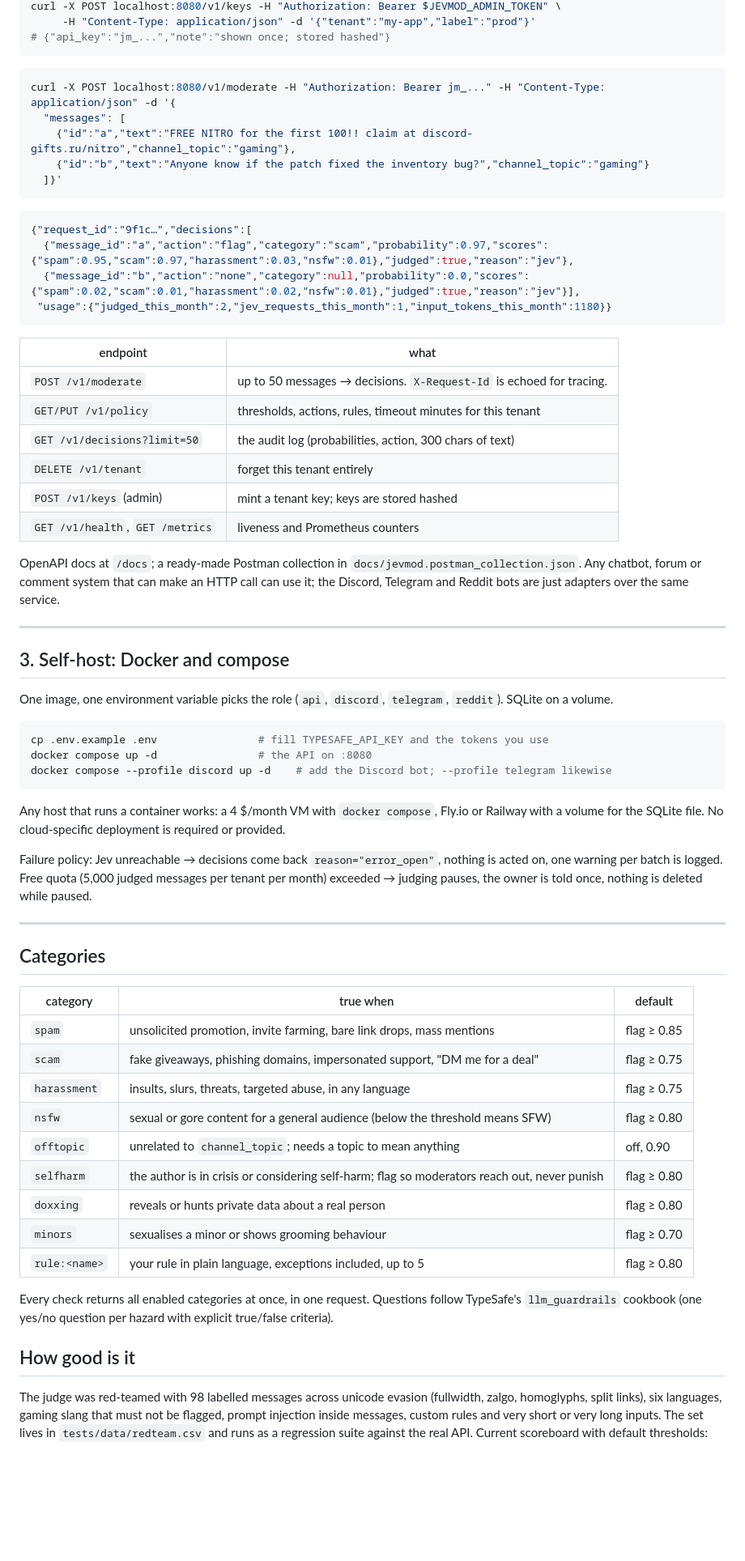
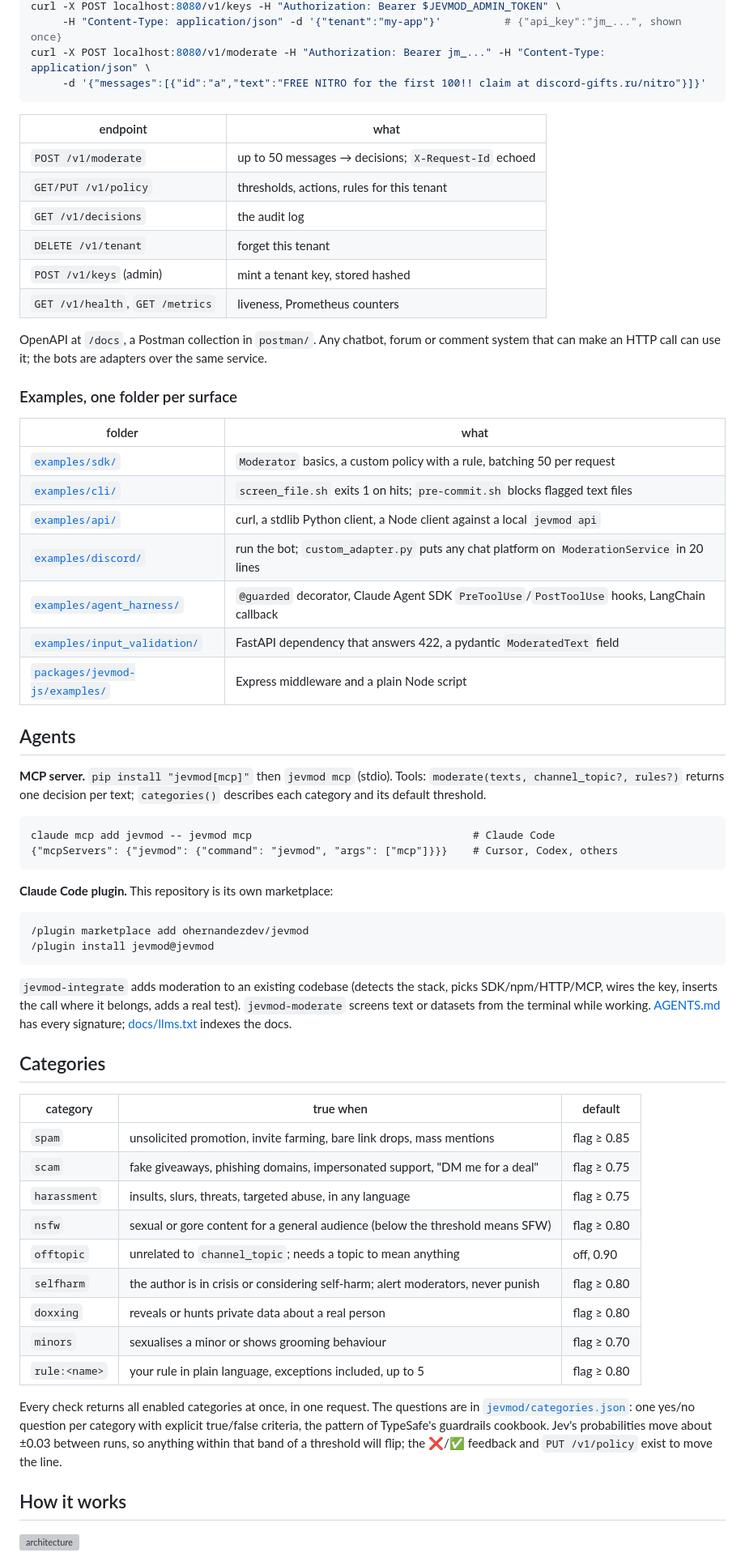
Before and after one commit to femisapien/jevmod, a Markdown page: README.md, the part around one of its changes. Shown at 81% size. GitHub-like rendering; blank space fills up the shorter version; grey boxes are pictures that could not be loaded.

````diff
--- a/README.md
+++ b/README.md
@@ -134,55 +132,53 @@ Run it (`jevmod api`, or the Docker image) with `JEVMOD_ADMIN_TOKEN` set, then m
 curl -X POST localhost:8080/v1/keys -H "Authorization: Bearer $JEVMOD_ADMIN_TOKEN" \
-     -H "Content-Type: application/json" -d '{"tenant":"my-app","label":"prod"}'
-# {"api_key":"jm_...","note":"shown once; stored hashed"}
-```
-
-```bash
-curl -X POST localhost:8080/v1/moderate -H "Authorization: Bearer jm_..." -H "Content-Type: application/json" -d '{
-  "messages": [
-    {"id":"a","text":"FREE NITRO for the first 100!! claim at discord-gifts.ru/nitro","channel_topic":"gaming"},
-    {"id":"b","text":"Anyone know if the patch fixed the inventory bug?","channel_topic":"gaming"}
-  ]}'
-```
-
-```json
-{"request_id":"9f1c…","decisions":[
-  {"message_id":"a","action":"flag","category":"scam","probability":0.97,"scores":{"spam":0.95,"scam":0.97,"harassment":0.03,"nsfw":0.01},"judged":true,"reason":"jev"},
-  {"message_id":"b","action":"none","category":null,"probability":0.0,"scores":{"spam":0.02,"scam":0.01,"harassment":0.02,"nsfw":0.01},"judged":true,"reason":"jev"}],
- "usage":{"judged_this_month":2,"jev_requests_this_month":1,"input_tokens_this_month":1180}}
+     -H "Content-Type: application/json" -d '{"tenant":"my-app"}'          # {"api_key":"jm_...", shown once}
+curl -X POST localhost:8080/v1/moderate -H "Authorization: Bearer jm_..." -H "Content-Type: application/json" \
+     -d '{"messages":[{"id":"a","text":"FREE NITRO for the first 100!! claim at discord-gifts.ru/nitro"}]}'
 ```
 
 | endpoint | what |
 |---|---|
-| `POST /v1/moderate` | up to 50 messages → decisions. `X-Request-Id` is echoed for tracing. |
-| `GET/PUT /v1/policy` | thresholds, actions, rules, timeout minutes for this tenant |
-| `GET /v1/decisions?limit=50` | the audit log (probabilities, action, 300 chars of text) |
-| `DELETE /v1/tenant` | forget this tenant entirely |
-| `POST /v1/keys` (admin) | mint a tenant key; keys are stored hashed |
-| `GET /v1/health`, `GET /metrics` | liveness and Prometheus counters |
+| `POST /v1/moderate` | up to 50 messages → decisions; `X-Request-Id` echoed |
+| `GET/PUT /v1/policy` | thresholds, actions, rules for this tenant |
+| `GET /v1/decisions` | the audit log |
+| `DELETE /v1/tenant` | forget this tenant |
+| `POST /v1/keys` (admin) | mint a tenant key, stored hashed |
+| `GET /v1/health`, `GET /metrics` | liveness, Prometheus counters |
 
-OpenAPI docs at `/docs`; a ready-made Postman collection in `docs/jevmod.postman_collection.json`. Any chatbot, forum or comment system that can make an HTTP call can use it; the Discord,
-Telegram and Reddit bots are just adapters over the same service.
+OpenAPI at `/docs`, a Postman collection in `postman/`. Any chatbot, forum or comment system that can make an HTTP
+call can use it; the bots are adapters over the same service.
 
----
+### Examples, one folder per surface
 
-## 3. Self-host: Docker and compose
+| folder | what |
+|---|---|
+| [`examples/sdk/`](examples/sdk) | `Moderator` basics, a custom policy with a rule, batching 50 per request |
+| [`examples/cli/`](examples/cli) | `screen_file.sh` exits 1 on hits; `pre-commit.sh` blocks flagged text files |
+| [`examples/api/`](examples/api) | curl, a stdlib Python client, a Node client against a local `jevmod api` |
+| [`examples/discord/`](examples/discord) | run the bot; `custom_adapter.py` puts any chat platform on `ModerationService` in 20 lines |
+| [`examples/agent_harness/`](examples/agent_harness) | `@guarded` decorator, Claude Agent SDK `PreToolUse`/`PostToolUse` hooks, LangChain callback |
+| [`examples/input_validation/`](examples/input_validation) | FastAPI dependency that answers 422, a pydantic `ModeratedText` field |
+| [`packages/jevmod-js/examples/`](packages/jevmod-js/examples) | Express middleware and a plain Node script |
 
-One image, one environment variable picks the role (`api`, `discord`, `telegram`, `reddit`). SQLite on a volume.
+## Agents
 
-```bash
-cp .env.example .env                # fill TYPESAFE_API_KEY and the tokens you use
-docker compose up -d                # the API on :8080
-docker compose --profile discord up -d    # add the Discord bot; --profile telegram likewise
+**MCP server.** `pip install "jevmod[mcp]"` then `jevmod mcp` (stdio). Tools: `moderate(texts, channel_topic?,
+rules?)` returns one decision per text; `categories()` describes each category and its default threshold.
+
+```
+claude mcp add jevmod -- jevmod mcp                                   # Claude Code
+{"mcpServers": {"jevmod": {"command": "jevmod", "args": ["mcp"]}}}    # Cursor, Codex, others
 ```
 
-Any host that runs a container works: a 4 $/month VM with `docker compose`, Fly.io or Railway with a volume for
-the SQLite file. No cloud-specific deployment is required or provided.
+**Claude Code plugin.** This repository is its own marketplace:
 
-Failure policy: Jev unreachable → decisions come back `reason="error_open"`, nothing is acted on, one warning per
-batch is logged. Free quota (5,000 judged messages per tenant per month) exceeded → judging pauses, the owner is
-told once, nothing is deleted while paused.
+```
+/plugin marketplace add ohernandezdev/jevmod
+/plugin install jevmod@jevmod
+```
 
----
+`jevmod-integrate` adds moderation to an existing codebase (detects the stack, picks SDK/npm/HTTP/MCP, wires the
+key, inserts the call where it belongs, adds a real test). `jevmod-moderate` screens text or datasets from the
+terminal while working. [AGENTS.md](AGENTS.md) has every signature; [docs/llms.txt](docs/llms.txt) indexes the docs.
 
 ## Categories
 
@@ -193,18 +189,17 @@ told once, nothing is deleted while paused.
 | `harassment` | insults, slurs, threats, targeted abuse, in any language | flag ≥ 0.75 |
 | `nsfw` | sexual or gore content for a general audience (below the threshold means SFW) | flag ≥ 0.80 |
 | `offtopic` | unrelated to `channel_topic`; needs a topic to mean anything | off, 0.90 |
-| `selfharm` | the author is in crisis or considering self-harm; flag so moderators reach out, never punish | flag ≥ 0.80 |
+| `selfharm` | the author is in crisis or considering self-harm; alert moderators, never punish | flag ≥ 0.80 |
 | `doxxing` | reveals or hunts private data about a real person | flag ≥ 0.80 |
 | `minors` | sexualises a minor or shows grooming behaviour | flag ≥ 0.70 |
 | `rule:<name>` | your rule in plain language, exceptions included, up to 5 | flag ≥ 0.80 |
 
-Every check returns all enabled categories at once, in one request. Questions follow TypeSafe's `llm_guardrails`
-cookbook (one yes/no question per hazard with explicit true/false criteria).
+Every check returns all enabled categories at once, in one request. The questions are in
+[`jevmod/categories.json`](jevmod/categories.json): one yes/no question per category with explicit true/false
+criteria, the pattern of TypeSafe's guardrails cookbook. Jev's probabilities move about ±0.03 between runs, so
+anything within that band of a threshold will flip; the ❌/✅ feedback and `PUT /v1/policy` exist to move the line.
 
-## How good is it
+## How it works
 
-The judge was red-teamed with 98 labelled messages across unicode evasion (fullwidth, zalgo, homoglyphs, split
-links), six languages, gaming slang that must not be flagged, prompt injection inside messages, custom rules and
-very short or very long inputs. The set lives in `tests/data/redteam.csv` and runs as a regression suite against the
-real API. Current scoreboard with default thresholds:
+![architecture](docs/diagrams/architecture.svg)
 
````
Also changed, not shown: other parts of README.md (+105 -101 lines), PRODUCT.md (+28 -23 lines), docs/jevmod.gif, 9 other files.
